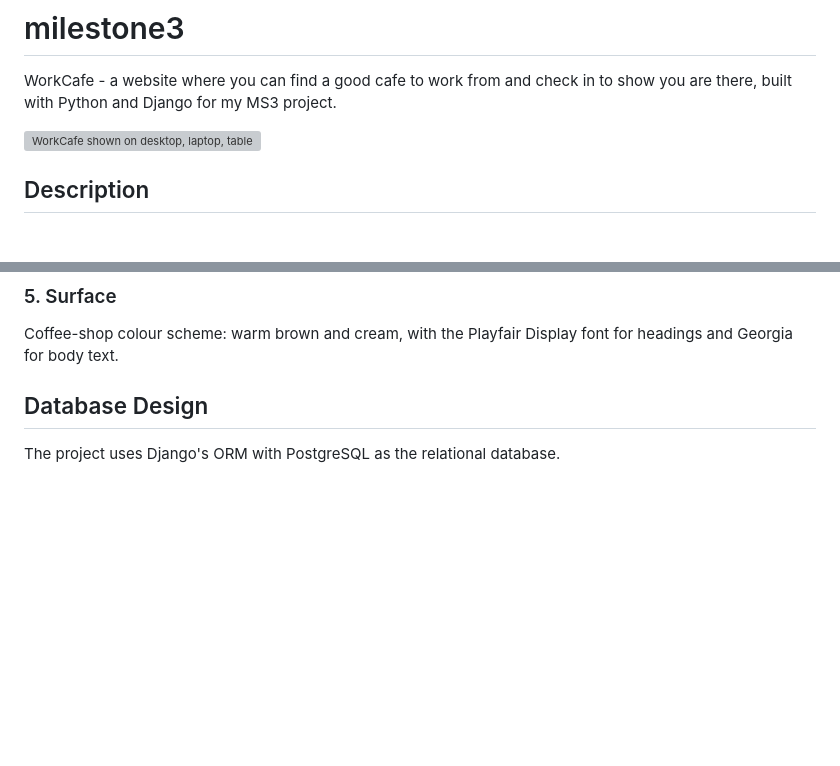
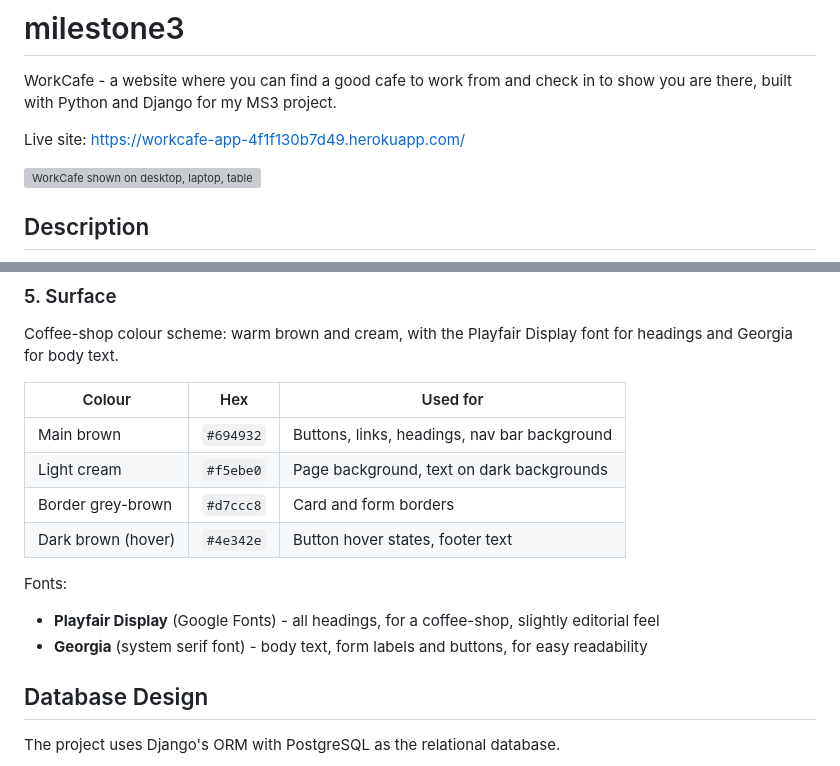
Before and after one commit to Anasztazia12/milestone3, a Markdown page: README.md, 2 parts joined by grey strips. GitHub-like rendering; blank space fills up the shorter version; grey boxes are pictures that could not be loaded.

Commit message:
Update README.md with live site link and color scheme details

```diff
--- a/README.md
+++ b/README.md
@@ -1,6 +1,8 @@
 # milestone3
 
 WorkCafe - a website where you can find a good cafe to work from and check in to show you are there, built with Python and Django for my MS3 project.
+
+Live site: [https://workcafe-app-4f1f130b7d49.herokuapp.com/](https://workcafe-app-4f1f130b7d49.herokuapp.com/)
 
 ![WorkCafe shown on desktop, laptop, tablet and phone](assets/images/responsive-devices-mockup.png)
 
@@ -215,6 +217,18 @@ New wireframe plan (also generated with Copilot, updated to match how the homepa
 
 Coffee-shop colour scheme: warm brown and cream, with the Playfair Display font for headings and Georgia for body text.
 
+| Colour | Hex | Used for |
+| --- | --- | --- |
+| Main brown | `#694932` | Buttons, links, headings, nav bar background |
+| Light cream | `#f5ebe0` | Page background, text on dark backgrounds |
+| Border grey-brown | `#d7ccc8` | Card and form borders |
+| Dark brown (hover) | `#4e342e` | Button hover states, footer text |
+
+Fonts:
+
+- **Playfair Display** (Google Fonts) - all headings, for a coffee-shop, slightly editorial feel
+- **Georgia** (system serif font) - body text, form labels and buttons, for easy readability
+
 ## Database Design
 
 The project uses Django's ORM with PostgreSQL as the relational database.
```
